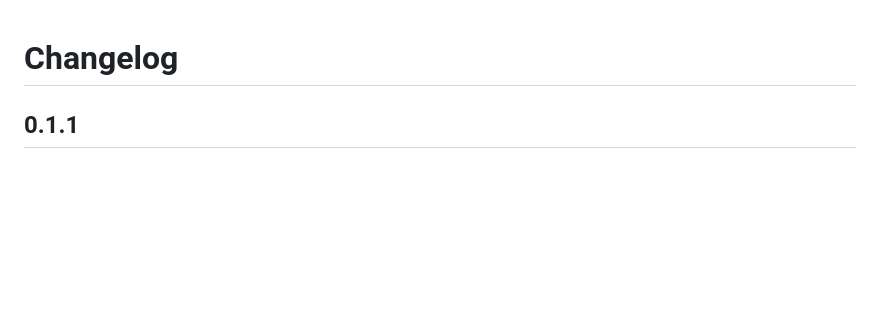
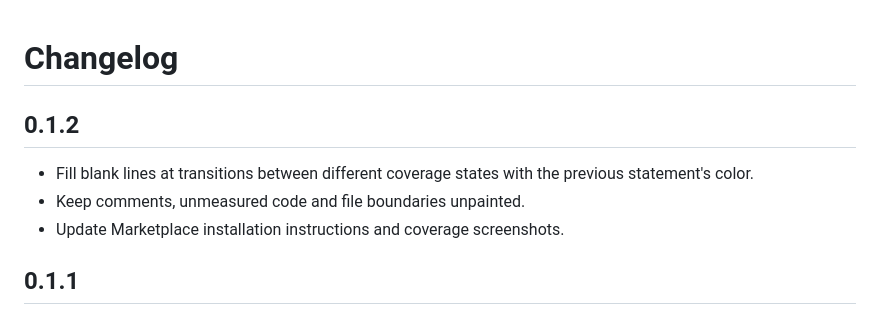
Before and after one commit to Toximiner/python-statement-coverage, a Markdown page: CHANGELOG.md, the part around the change. GitHub-like rendering; blank space fills up the shorter version.

```diff
--- a/CHANGELOG.md
+++ b/CHANGELOG.md
@@ -1,4 +1,10 @@
 # Changelog
+
+## 0.1.2
+
+- Fill blank lines at transitions between different coverage states with the previous statement's color.
+- Keep comments, unmeasured code and file boundaries unpainted.
+- Update Marketplace installation instructions and coverage screenshots.
 
 ## 0.1.1
 
```
Also changed, not shown: README.md (+5 -5 lines), docs/screenshots/coverage-on.png, 5 other files.
